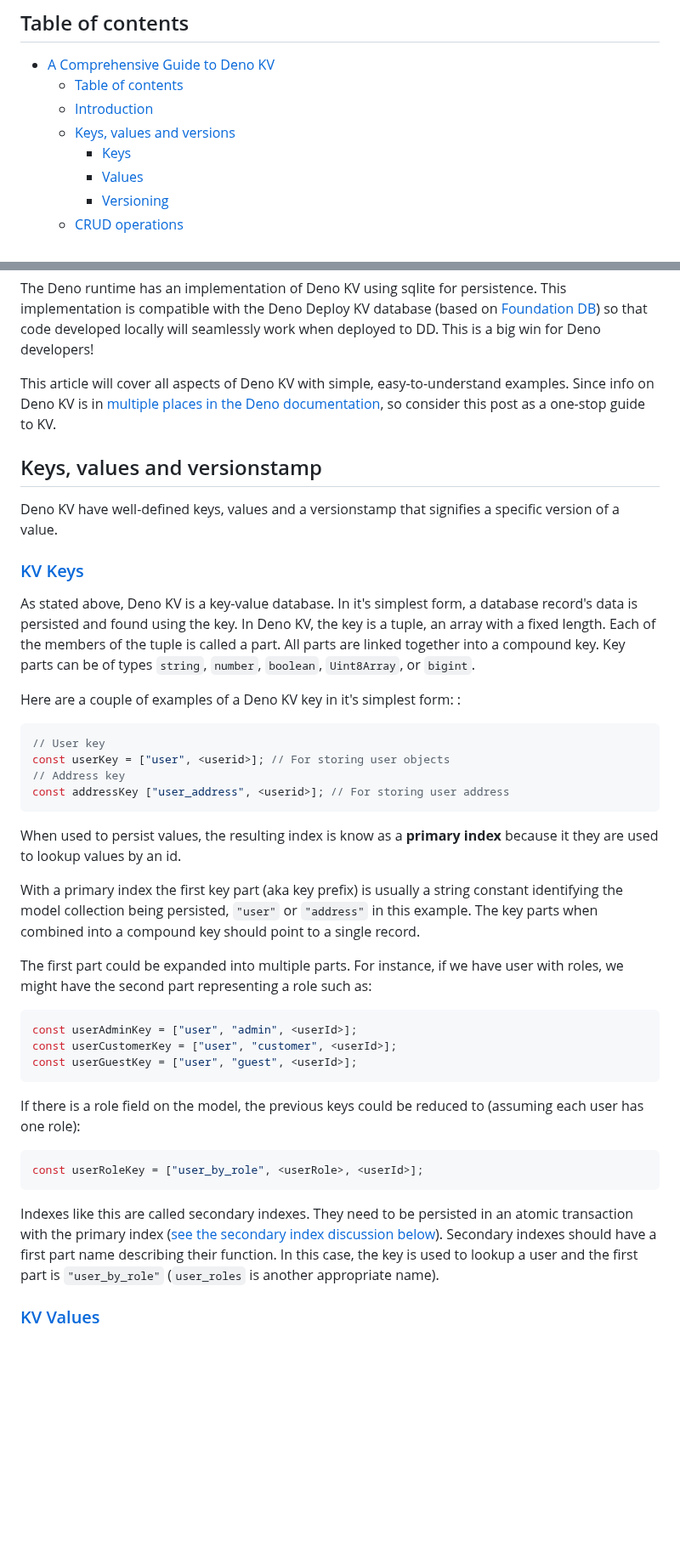
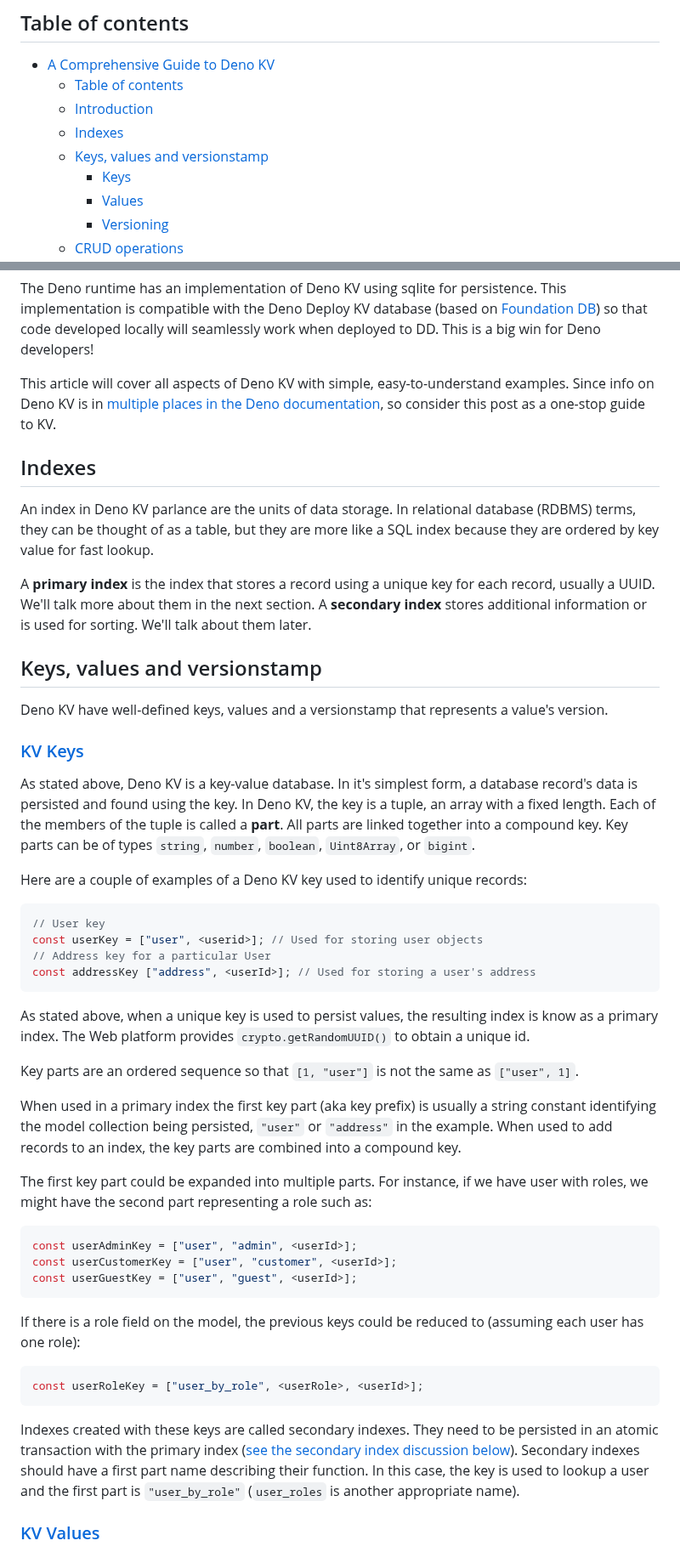
Before and after one commit to cdoremus/deno-blog, a Markdown page: posts/DRAFT_A_Comprehensive_Guide_to_Deno_KV.2023-06-11.md, 2 parts joined by grey strips. Shown at 85% size. GitHub-like rendering; blank space fills up the shorter version.

Commit message:
WIP: Added indexes section; edited values section

````diff
--- a/posts/DRAFT_A_Comprehensive_Guide_to_Deno_KV.2023-06-11.md
+++ b/posts/DRAFT_A_Comprehensive_Guide_to_Deno_KV.2023-06-11.md
@@ -6,7 +6,8 @@
 - [A Comprehensive Guide to Deno KV](#a-comprehensive-guide-to-deno-kv)
   - [Table of contents](#table-of-contents)
   - [Introduction](#introduction)
-  - [Keys, values and versions](#keys-values-and-versions)
+  - [Indexes](#indexes)
+  - [Keys, values and versionstamp](#keys-values-and-versionstamp)
     - [Keys](#keys)
     - [Values](#values)
     - [Versioning](#versioning)
@@ -44,25 +45,35 @@ The Deno runtime has an implementation of Deno KV using sqlite for persistence.
 
 This article will cover all aspects of Deno KV with simple, easy-to-understand examples. Since info on Deno KV is in [multiple places in the Deno documentation](#deno-manual-and-api-docs), so consider this post as a one-stop guide to KV.
 
+## Indexes
+
+An index in Deno KV parlance are the units of data storage. In relational database (RDBMS) terms, they can be thought of as a table, but they are more like a SQL index because they are ordered by key value for fast lookup.
+
+A **primary index** is the index that stores a record using a unique key for each record, usually a UUID. We'll talk more about them in the next section. A **secondary index** stores additional information or is used for sorting. We'll talk about them later.
+
 
 ## Keys, values and versionstamp
 
-Deno KV have well-defined keys, values and a versionstamp that signifies a specific version of a value.
+Deno KV have well-defined keys, values and a versionstamp that represents a value's version.
 ### [KV Keys](https://deno.com/manual@v1.34.0/runtime/kv/key_space#keys)
-As stated above, Deno KV is a key-value database. In it's simplest form, a database record's data is persisted and found using the key. In Deno KV, the key is a tuple, an array with a fixed length. Each of the members of the tuple is called a part. All parts are linked together into a compound key. Key parts can be of types `string`, `number`, `boolean`, `Uint8Array`, or `bigint`.
+As stated above, Deno KV is a key-value database. In it's simplest form, a database record's data is persisted and found using the key. In Deno KV, the key is a tuple, an array with a fixed length. Each of the members of the tuple is called a **part**. All parts are linked together into a compound key. Key parts can be of types `string`, `number`, `boolean`, `Uint8Array`, or `bigint`.
 
-Here are a couple of examples of a Deno KV key in it's simplest form: :
+
+Here are a couple of examples of a Deno KV key used to identify unique records:
 ```ts
 // User key
-const userKey = ["user", <userid>]; // For storing user objects
-// Address key
-const addressKey ["user_address", <userid>]; // For storing user address
+const userKey = ["user", <userid>]; // Used for storing user objects
+// Address key for a particular User
+const addressKey ["address", <userId>]; // Used for storing a user's address
 ```
-When used to persist values, the resulting index is know as a **primary index** because it they are used to lookup values by an id.
+As stated above, when a unique key is used to persist values, the resulting index is know as a primary index. The Web platform provides `crypto.getRandomUUID()` to obtain a unique id.
 
-With a primary index the first key part (aka key prefix) is usually a string constant identifying the model collection being persisted, `"user"` or `"address"` in this example. The key parts when combined into a compound key should point to a single record.
+Key parts are an ordered sequence so that `[1, "user"]` is not the same as `["user", 1]`.
 
-The first part could be expanded into multiple parts. For instance, if we have user with roles, we might have the second part representing a role such as:
+When used in a primary index the first key part (aka key prefix) is usually a string constant identifying the model collection being persisted, `"user"` or `"address"` in the example. When used to add records to an index, the key parts are combined into a compound key.
+
+
+The first key part could be expanded into multiple parts. For instance, if we have user with roles, we might have the second part representing a role such as:
 ```ts
 const userAdminKey = ["user", "admin", <userId>];
 const userCustomerKey = ["user", "customer", <userId>];
@@ -72,7 +83,7 @@ If there is a role field on the model, the previous keys could be reduced to (as
 ```ts
 const userRoleKey = ["user_by_role", <userRole>, <userId>];
 ```
-Indexes like this are called secondary indexes. They need to be persisted in an atomic transaction with the primary index ([see the secondary index discussion below](#secondary-indexes)). Secondary indexes should have a first part name describing their function. In this case, the key is used to lookup a user and the first part is `"user_by_role"` (`user_roles` is another appropriate name).
+Indexes created with these keys are called secondary indexes. They need to be persisted in an atomic transaction with the primary index ([see the secondary index discussion below](#secondary-indexes)). Secondary indexes should have a first part name describing their function. In this case, the key is used to lookup a user and the first part is `"user_by_role"` (`user_roles` is another appropriate name).
 
 
 ### [KV Values](https://deno.com/manual@v1.34.0/runtime/kv/key_space#values)
````
Also changed, not shown: other parts of posts/DRAFT_A_Comprehensive_Guide_to_Deno_KV.2023-06-11.md (+5 -6 lines).
